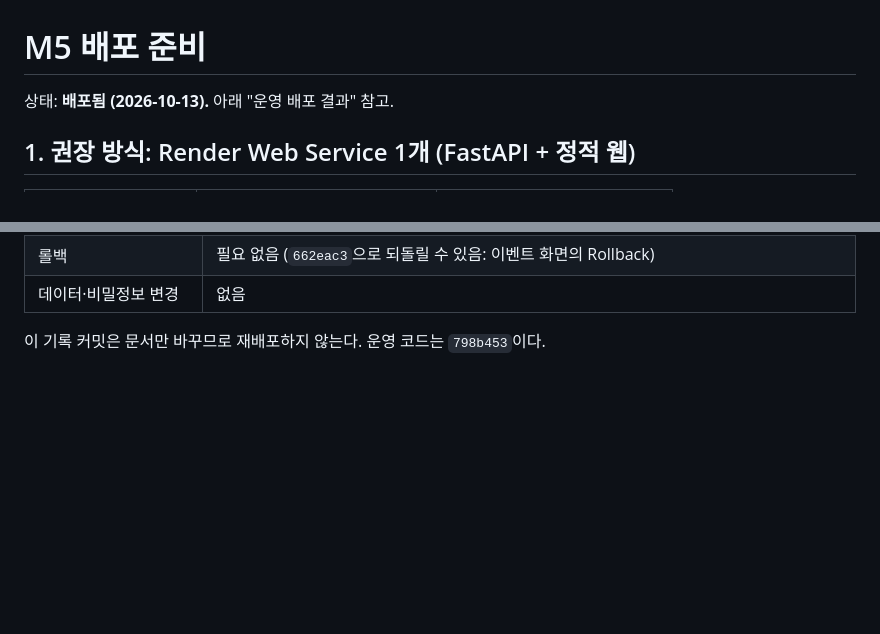
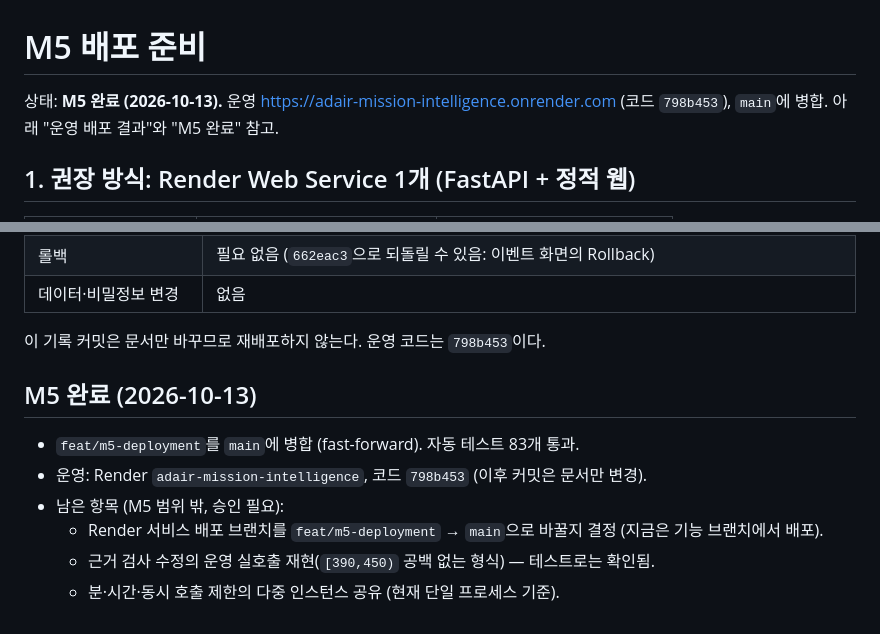
Before and after one commit to sujinpark50-gif/ia-codyssey, a Markdown page: mission M1-2/docs/DEPLOYMENT.md, 2 parts joined by grey strips. GitHub-like rendering; blank space fills up the shorter version.

Commit message:
M5 완료 확정: 문서 상태 갱신
Co-Authored-By: Claude Opus 5.5 <noreply@anthropic.com>

```diff
--- a/mission M1-2/docs/DEPLOYMENT.md
+++ b/mission M1-2/docs/DEPLOYMENT.md
@@ -1,6 +1,6 @@
 # M5 배포 준비
 
-상태: **배포됨 (2026-10-13).** 아래 "운영 배포 결과" 참고.
+상태: **M5 완료 (2026-10-13).** 운영 https://adair-mission-intelligence.onrender.com (코드 `798b453`), `main`에 병합. 아래 "운영 배포 결과"와 "M5 완료" 참고.
 
 ## 1. 권장 방식: Render Web Service 1개 (FastAPI + 정적 웹)
 
@@ -247,3 +247,12 @@ IAM 역할 반영에는 몇 분이 걸릴 수 있다. 3단계에서 `PermissionD
 | 데이터·비밀정보 변경 | 없음 |
 
 이 기록 커밋은 문서만 바꾸므로 재배포하지 않는다. 운영 코드는 `798b453`이다.
+
+## M5 완료 (2026-10-13)
+
+- `feat/m5-deployment`를 `main`에 병합 (fast-forward). 자동 테스트 83개 통과.
+- 운영: Render `adair-mission-intelligence`, 코드 `798b453` (이후 커밋은 문서만 변경).
+- 남은 항목 (M5 범위 밖, 승인 필요):
+  - Render 서비스 배포 브랜치를 `feat/m5-deployment` → `main`으로 바꿀지 결정 (지금은 기능 브랜치에서 배포).
+  - 근거 검사 수정의 운영 실호출 재현(`[390,450)` 공백 없는 형식) — 테스트로는 확인됨.
+  - 분·시간·동시 호출 제한의 다중 인스턴스 공유 (현재 단일 프로세스 기준).
```
Also changed, not shown: mission M1-2/README.md (+1 -1 lines).
